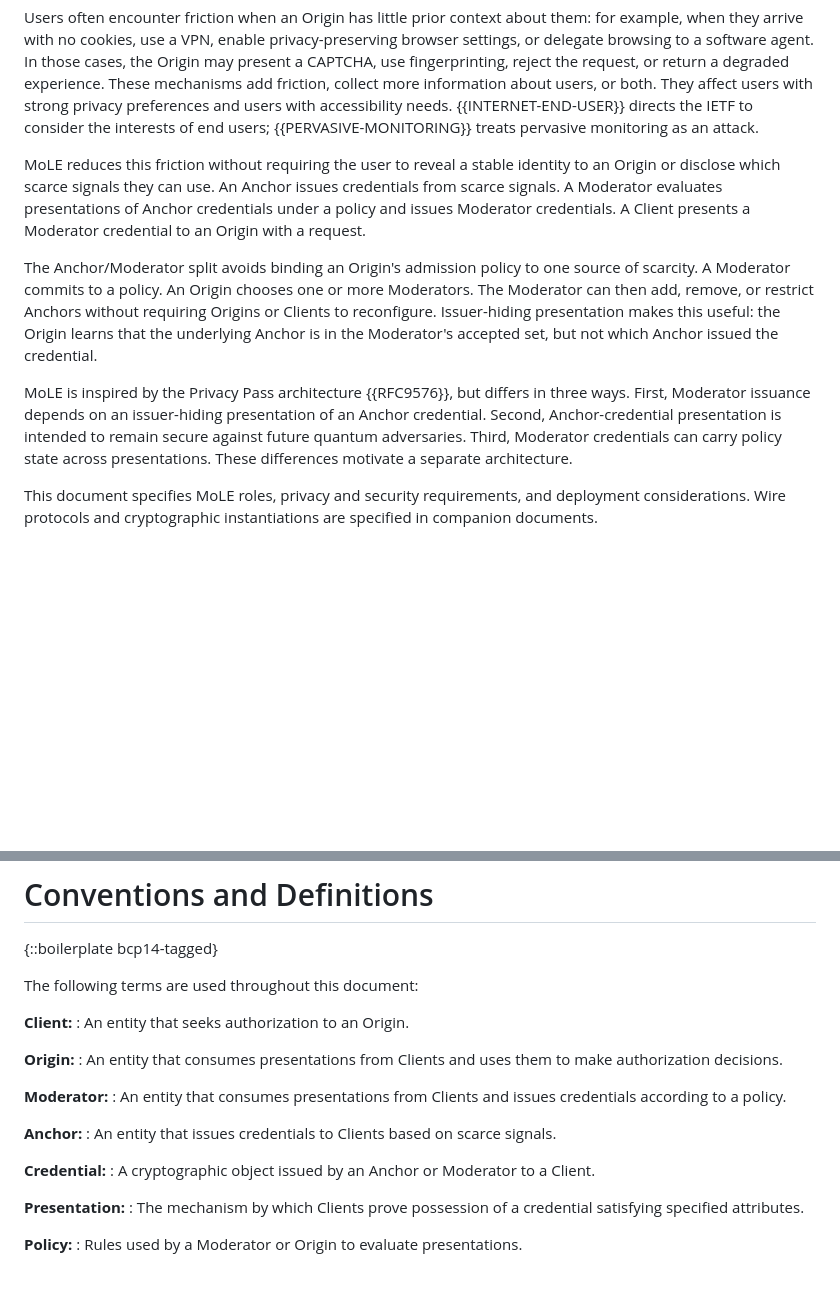
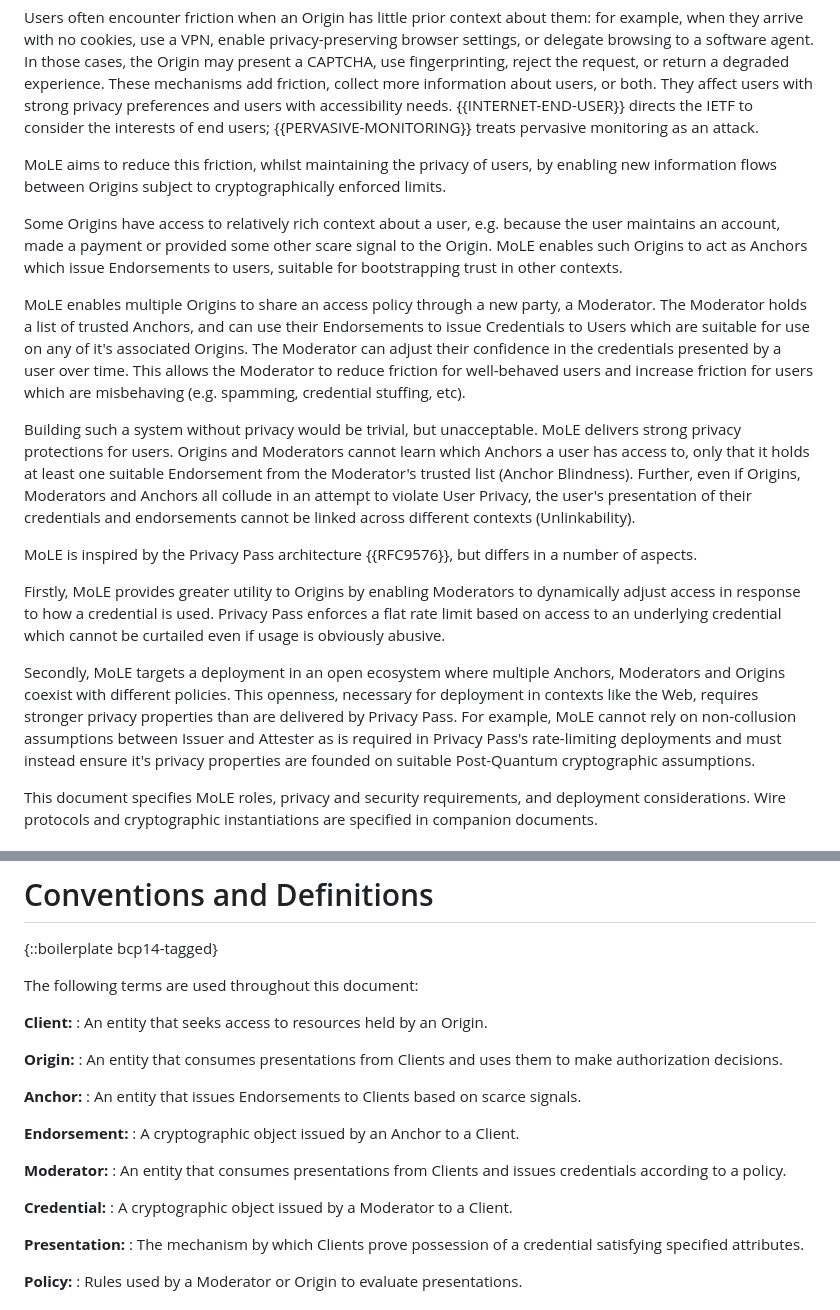
Before and after one commit to Moderation-of-unLinkable-Endorsements/architecture-draft, a Markdown page: draft-schlesinger-mole-architecture.md, 2 parts joined by grey strips. Rendered like a GitHub page; blank space fills up the shorter version.

Commit message:
Adjust intro and add Endorsement as a term

```diff
--- a/draft-schlesinger-mole-architecture.md
+++ b/draft-schlesinger-mole-architecture.md
@@ -62,25 +62,46 @@ privacy preferences and users with accessibility needs. {{INTERNET-END-USER}}
 directs the IETF to consider the interests of end users;
 {{PERVASIVE-MONITORING}} treats pervasive monitoring as an attack.
 
-MoLE reduces this friction without requiring the user to reveal a stable
-identity to an Origin or disclose which scarce signals they can use. An Anchor
-issues credentials from scarce signals. A Moderator evaluates presentations of
-Anchor credentials under a policy and issues Moderator credentials. A Client
-presents a Moderator credential to an Origin with a request.
+MoLE aims to reduce this friction, whilst maintaining the privacy of users, by
+enabling new information flows between Origins subject to cryptographically
+enforced limits.
 
-The Anchor/Moderator split avoids binding an Origin's admission policy to one
-source of scarcity. A Moderator commits to a policy. An Origin chooses one or
-more Moderators. The Moderator can then add, remove, or restrict Anchors without
-requiring Origins or Clients to reconfigure. Issuer-hiding presentation makes
-this useful: the Origin learns that the underlying Anchor is in the Moderator's
-accepted set, but not which Anchor issued the credential.
+Some Origins have access to relatively rich context about a user, e.g. because
+the user maintains an account, made a payment or provided some other scare
+signal to the Origin. MoLE enables such Origins to act as Anchors which issue
+Endorsements to users, suitable for bootstrapping trust in other contexts.
+
+MoLE enables multiple Origins to share an access policy through a new party, a
+Moderator. The Moderator holds a list of trusted Anchors, and can use their
+Endorsements to issue Credentials to Users which are suitable for use on any of
+it's associated Origins. The Moderator can adjust their confidence in the
+credentials presented by a user over time. This allows the Moderator to reduce
+friction for well-behaved users and increase friction for users which are
+misbehaving (e.g. spamming, credential stuffing, etc).
+
+Building such a system without privacy would be trivial, but unacceptable. MoLE
+delivers strong privacy protections for users. Origins and Moderators cannot
+learn which Anchors a user has access to, only that it holds at least one
+suitable Endorsement from the Moderator's trusted list (Anchor Blindness).
+Further, even if Origins, Moderators and Anchors all collude in an attempt to
+violate User Privacy, the user's presentation of their credentials and
+endorsements cannot be linked across different contexts (Unlinkability).
 
 MoLE is inspired by the Privacy Pass architecture {{RFC9576}}, but differs in
-three ways. First, Moderator issuance depends on an issuer-hiding presentation
-of an Anchor credential. Second, Anchor-credential presentation is intended to
-remain secure against future quantum adversaries. Third, Moderator credentials
-can carry policy state across presentations. These differences motivate a
-separate architecture.
+a number of aspects.
+
+Firstly, MoLE provides greater utility to Origins by enabling Moderators to
+dynamically adjust access in response to how a credential is used. Privacy Pass
+enforces a flat rate limit based on access to an underlying credential which
+cannot be curtailed even if usage is obviously abusive.
+
+Secondly, MoLE targets a deployment in an open ecosystem where multiple Anchors,
+Moderators and Origins coexist with different policies. This openness, necessary
+for deployment in contexts like the Web, requires stronger privacy properties
+than are delivered by Privacy Pass. For example, MoLE cannot rely on
+non-collusion assumptions between Issuer and Attester as is required in Privacy
+Pass's rate-limiting deployments and must instead ensure it's privacy properties
+are founded on suitable Post-Quantum cryptographic assumptions.
 
 This document specifies MoLE roles, privacy and security requirements, and
 deployment considerations. Wire protocols and cryptographic instantiations are
@@ -189,21 +210,24 @@ architecture document but may be included in companion documents.
 The following terms are used throughout this document:
 
 **Client:**
-: An entity that seeks authorization to an Origin.
+: An entity that seeks access to  resources held by an Origin.
 
 **Origin:**
 : An entity that consumes presentations from Clients and uses them to make
   authorization decisions.
 
+**Anchor:**
+: An entity that issues Endorsements to Clients based on scarce signals.
+
+**Endorsement:**
+: A cryptographic object issued by an Anchor to a Client.
+
 **Moderator:**
 : An entity that consumes presentations from Clients and issues credentials
   according to a policy.
 
-**Anchor:**
-: An entity that issues credentials to Clients based on scarce signals.
-
 **Credential:**
-: A cryptographic object issued by an Anchor or Moderator to a Client.
+: A cryptographic object issued by a Moderator to a Client.
 
 **Presentation:**
 : The mechanism by which Clients prove possession of a credential satisfying
```
